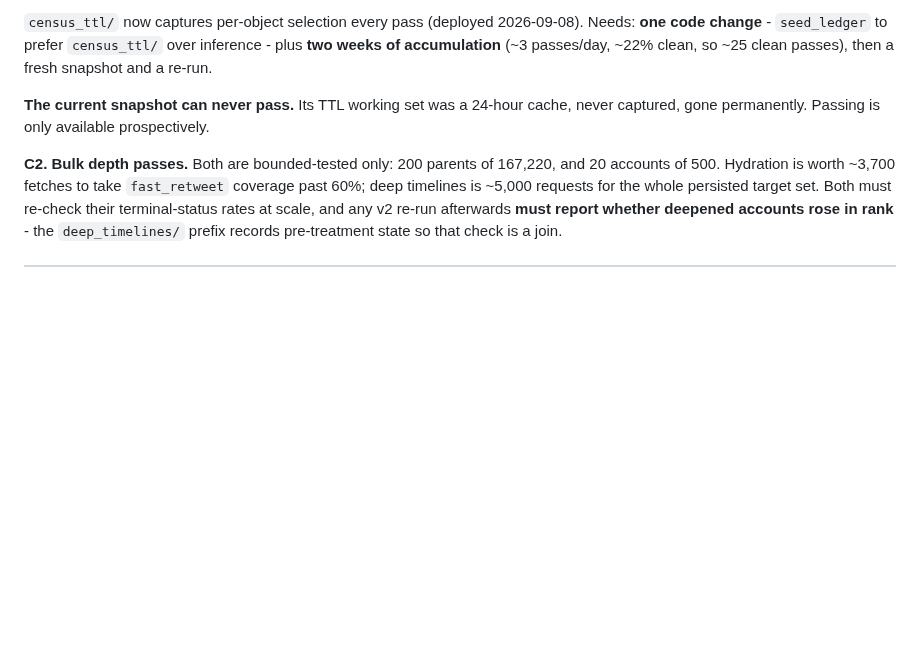
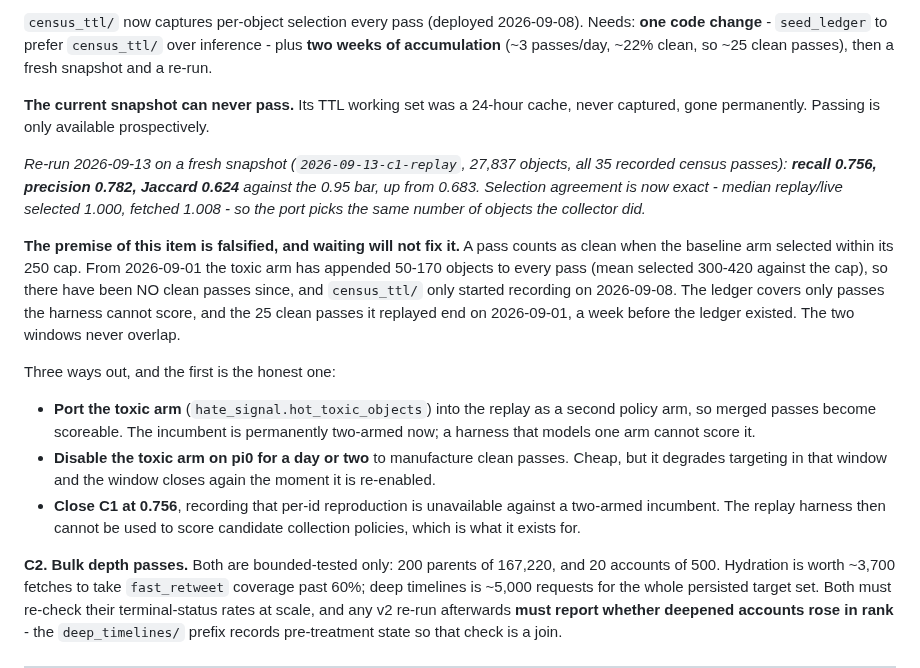
Before and after one commit to tom-h-f/kenya, a Markdown page: docs/plans/2026-09-08-finishing-the-revamp.md, the part around the change. GitHub-like rendering; blank space fills up the shorter version.

Commit message:
C1: 0.756, and the clean-pass window is gone

```diff
--- a/docs/plans/2026-09-08-finishing-the-revamp.md
+++ b/docs/plans/2026-09-08-finishing-the-revamp.md
@@ -166,6 +166,32 @@ so ~25 clean passes), then a fresh snapshot and a re-run.
 **The current snapshot can never pass.** Its TTL working set was a 24-hour cache,
 never captured, gone permanently. Passing is only available prospectively.
 
+*Re-run 2026-09-13 on a fresh snapshot (`2026-09-13-c1-replay`, 27,837 objects,
+all 35 recorded census passes): **recall 0.756, precision 0.782, Jaccard
+0.624** against the 0.95 bar, up from 0.683. Selection agreement is now exact -
+median replay/live selected 1.000, fetched 1.008 - so the port picks the same
+number of objects the collector did.*
+
+**The premise of this item is falsified, and waiting will not fix it.** A pass
+counts as clean when the baseline arm selected within its 250 cap. From
+2026-09-01 the toxic arm has appended 50-170 objects to every pass (mean
+selected 300-420 against the cap), so there have been NO clean passes since,
+and `census_ttl/` only started recording on 2026-09-08. The ledger covers only
+passes the harness cannot score, and the 25 clean passes it replayed end on
+2026-09-01, a week before the ledger existed. The two windows never overlap.
+
+Three ways out, and the first is the honest one:
+
+- **Port the toxic arm** (`hate_signal.hot_toxic_objects`) into the replay as a
+  second policy arm, so merged passes become scoreable. The incumbent is
+  permanently two-armed now; a harness that models one arm cannot score it.
+- **Disable the toxic arm on pi0 for a day or two** to manufacture clean
+  passes. Cheap, but it degrades targeting in that window and the window closes
+  again the moment it is re-enabled.
+- **Close C1 at 0.756**, recording that per-id reproduction is unavailable
+  against a two-armed incumbent. The replay harness then cannot be used to
+  score candidate collection policies, which is what it exists for.
+
 **C2. Bulk depth passes.** Both are bounded-tested only: 200 parents of 167,220,
 and 20 accounts of 500. Hydration is worth ~3,700 fetches to take `fast_retweet`
 coverage past 60%; deep timelines is ~5,000 requests for the whole persisted
```
